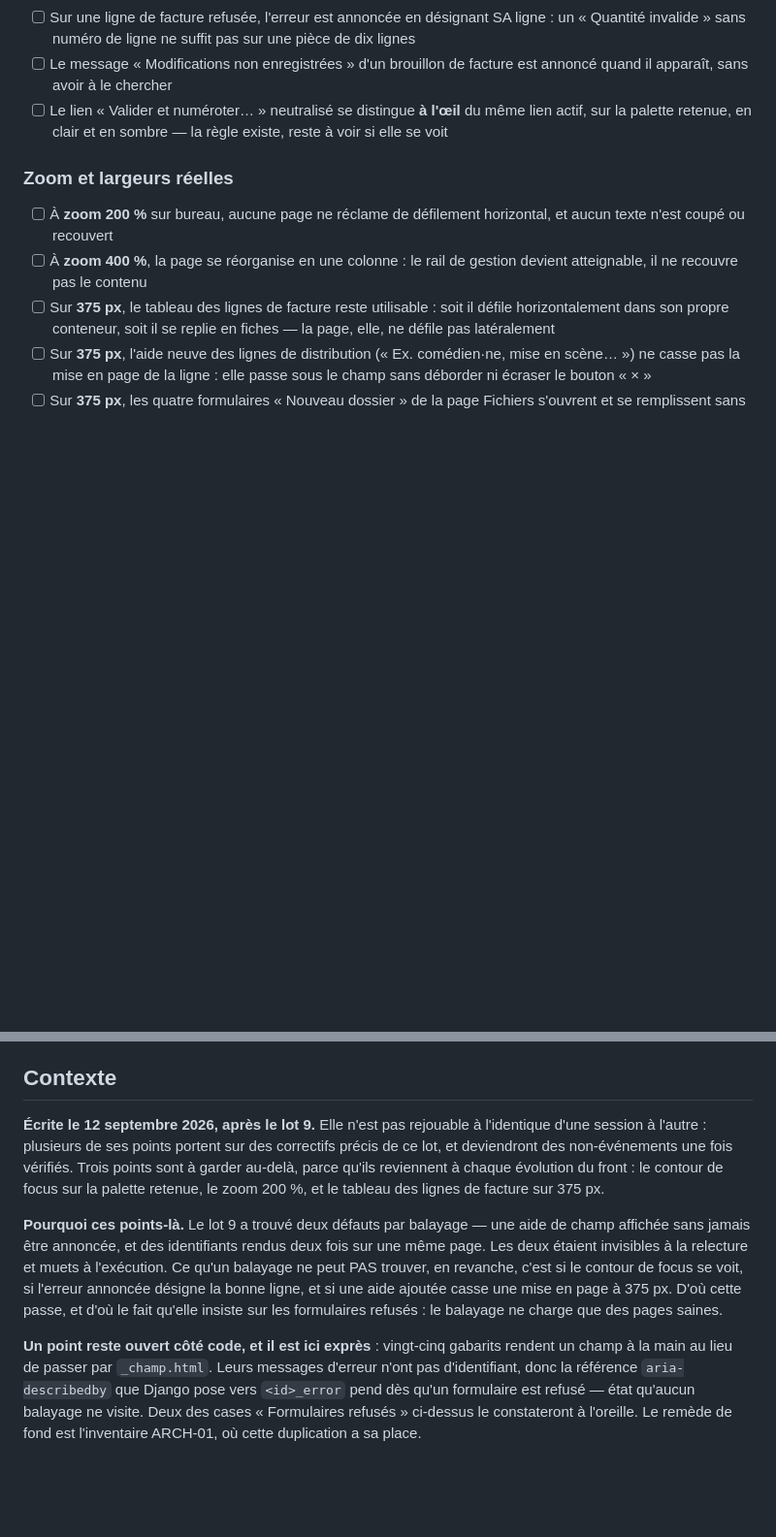
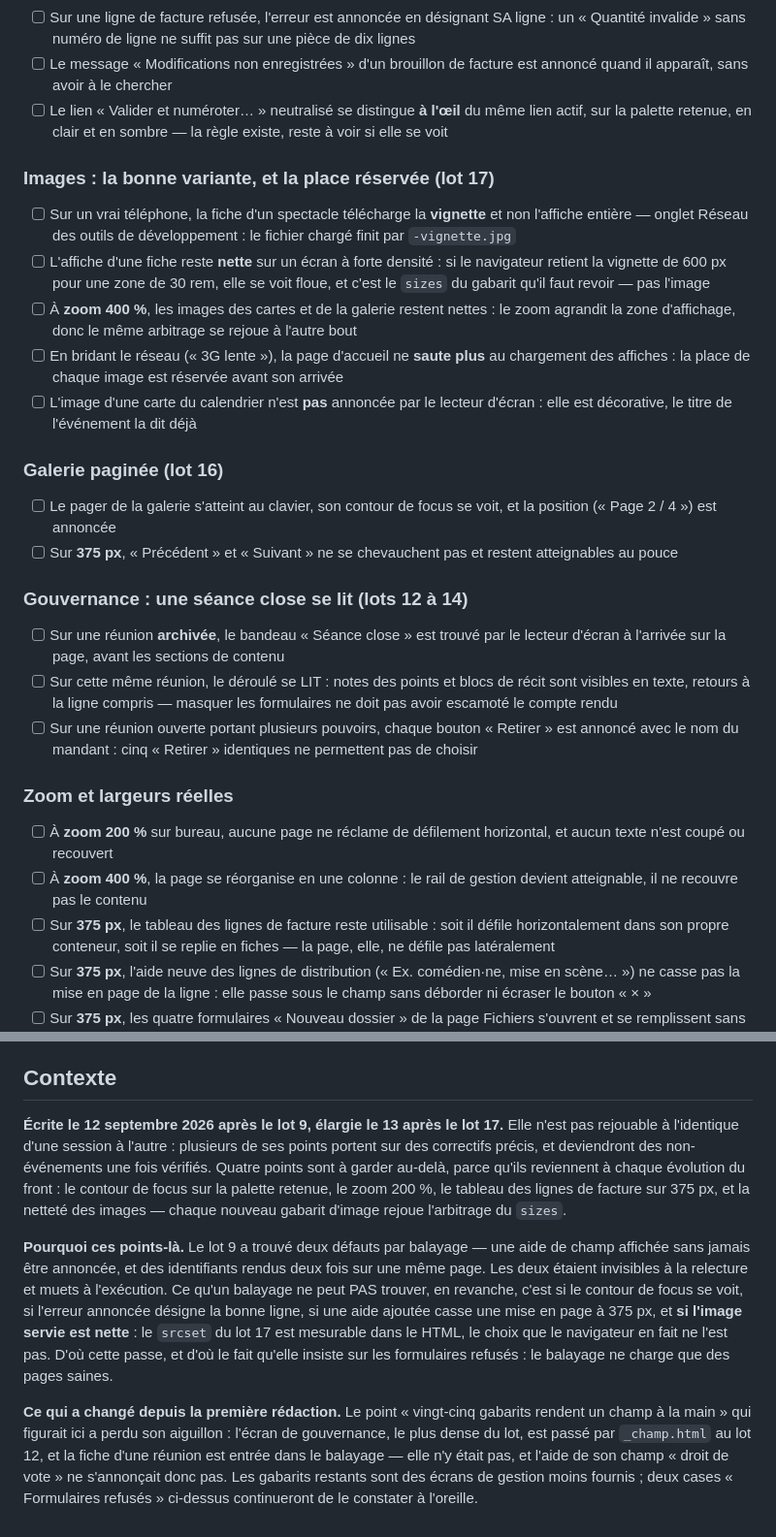
Before and after one commit to Hsbtqemy/Improliante, a Markdown page: pilotage/qa/accessibilite-front-08.md, 2 parts joined by grey strips. Shown at 97% size. Rendered like a GitHub page; blank space fills up the shorter version.

Commit message:
docs(pilotage): SEC-1 — la passe de QA couvre ce que les lots 12 à 17 ont changé
Trois zones neuves : les images (la bonne variante est-elle servie, et reste-t-elle
nette), la galerie paginée, et l'écran d'une séance close. Le `srcset` se mesure
dans le HTML ; le choix qu'en fait le navigateur, non — c'est exactement le
domaine de cette passe.

L'aiguillon « vingt-cinq gabarits rendent un champ à la main » est retiré du
contexte : l'écran le plus dense est passé par `_champ.html` au lot 12.

Co-Authored-By: Claude Opus 5 (1M context) <noreply@anthropic.com>

```diff
--- a/pilotage/qa/accessibilite-front-08.md
+++ b/pilotage/qa/accessibilite-front-08.md
@@ -48,6 +51,22 @@ attendu, ne pas le remonter comme défaut.
 - [ ] Le message « Modifications non enregistrées » d'un brouillon de facture est annoncé quand il apparaît, sans avoir à le chercher
 - [ ] Le lien « Valider et numéroter… » neutralisé se distingue **à l'œil** du même lien actif, sur la palette retenue, en clair et en sombre — la règle existe, reste à voir si elle se voit
 
+### Images : la bonne variante, et la place réservée (lot 17)
+- [ ] Sur un vrai téléphone, la fiche d'un spectacle télécharge la **vignette** et non l'affiche entière — onglet Réseau des outils de développement : le fichier chargé finit par `-vignette.jpg`
+- [ ] L'affiche d'une fiche reste **nette** sur un écran à forte densité : si le navigateur retient la vignette de 600 px pour une zone de 30 rem, elle se voit floue, et c'est le `sizes` du gabarit qu'il faut revoir — pas l'image
+- [ ] À **zoom 400 %**, les images des cartes et de la galerie restent nettes : le zoom agrandit la zone d'affichage, donc le même arbitrage se rejoue à l'autre bout
+- [ ] En bridant le réseau (« 3G lente »), la page d'accueil ne **saute plus** au chargement des affiches : la place de chaque image est réservée avant son arrivée
+- [ ] L'image d'une carte du calendrier n'est **pas** annoncée par le lecteur d'écran : elle est décorative, le titre de l'événement la dit déjà
+
+### Galerie paginée (lot 16)
+- [ ] Le pager de la galerie s'atteint au clavier, son contour de focus se voit, et la position (« Page 2 / 4 ») est annoncée
+- [ ] Sur **375 px**, « Précédent » et « Suivant » ne se chevauchent pas et restent atteignables au pouce
+
+### Gouvernance : une séance close se lit (lots 12 à 14)
+- [ ] Sur une réunion **archivée**, le bandeau « Séance close » est trouvé par le lecteur d'écran à l'arrivée sur la page, avant les sections de contenu
+- [ ] Sur cette même réunion, le déroulé se LIT : notes des points et blocs de récit sont visibles en texte, retours à la ligne compris — masquer les formulaires ne doit pas avoir escamoté le compte rendu
+- [ ] Sur une réunion ouverte portant plusieurs pouvoirs, chaque bouton « Retirer » est annoncé avec le nom du mandant : cinq « Retirer » identiques ne permettent pas de choisir
+
 ### Zoom et largeurs réelles
 - [ ] À **zoom 200 %** sur bureau, aucune page ne réclame de défilement horizontal, et aucun texte n'est coupé ou recouvert
 - [ ] À **zoom 400 %**, la page se réorganise en une colonne : le rail de gestion devient atteignable, il ne recouvre pas le contenu
@@ -68,26 +87,28 @@ attendu, ne pas le remonter comme défaut.
 
 ## Contexte
 
-**Écrite le 12 septembre 2026, après le lot 9.** Elle n'est pas rejouable à
-l'identique d'une session à l'autre : plusieurs de ses points portent sur des
-correctifs précis de ce lot, et deviendront des non-événements une fois vérifiés.
-Trois points sont à garder au-delà, parce qu'ils reviennent à chaque évolution du
-front : le contour de focus sur la palette retenue, le zoom 200 %, et le tableau
-des lignes de facture sur 375 px.
+**Écrite le 12 septembre 2026 après le lot 9, élargie le 13 après le lot 17.**
+Elle n'est pas rejouable à l'identique d'une session à l'autre : plusieurs de ses
+points portent sur des correctifs précis, et deviendront des non-événements une
+fois vérifiés. Quatre points sont à garder au-delà, parce qu'ils reviennent à
+chaque évolution du front : le contour de focus sur la palette retenue, le
+zoom 200 %, le tableau des lignes de facture sur 375 px, et la netteté des
+images — chaque nouveau gabarit d'image rejoue l'arbitrage du `sizes`.
 
 **Pourquoi ces points-là.** Le lot 9 a trouvé deux défauts par balayage — une
 aide de champ affichée sans jamais être annoncée, et des identifiants rendus deux
 fois sur une même page. Les deux étaient invisibles à la relecture et muets à
 l'exécution. Ce qu'un balayage ne peut PAS trouver, en revanche, c'est si le
-contour de focus se voit, si l'erreur annoncée désigne la bonne ligne, et si une
-aide ajoutée casse une mise en page à 375 px. D'où cette passe, et d'où le fait
-qu'elle insiste sur les formulaires refusés : le balayage ne charge que des pages
-saines.
+contour de focus se voit, si l'erreur annoncée désigne la bonne ligne, si une
+aide ajoutée casse une mise en page à 375 px, et **si l'image servie est nette** :
+le `srcset` du lot 17 est mesurable dans le HTML, le choix que le navigateur en
+fait ne l'est pas. D'où cette passe, et d'où le fait qu'elle insiste sur les
+formulaires refusés : le balayage ne charge que des pages saines.
 
-**Un point reste ouvert côté code, et il est ici exprès** : vingt-cinq gabarits
-rendent un champ à la main au lieu de passer par `_champ.html`. Leurs messages
-d'erreur n'ont pas d'identifiant, donc la référence `aria-describedby` que Django
-pose vers `<id>_error` pend dès qu'un formulaire est refusé — état qu'aucun
-balayage ne visite. Deux des cases « Formulaires refusés » ci-dessus le
-constateront à l'oreille. Le remède de fond est l'inventaire ARCH-01, où cette
-duplication a sa place.
+**Ce qui a changé depuis la première rédaction.** Le point « vingt-cinq gabarits
+rendent un champ à la main » qui figurait ici a perdu son aiguillon : l'écran de
+gouvernance, le plus dense du lot, est passé par `_champ.html` au lot 12, et la
+fiche d'une réunion est entrée dans le balayage — elle n'y était pas, et l'aide
+de son champ « droit de vote » ne s'annonçait donc pas. Les gabarits restants
+sont des écrans de gestion moins fournis ; deux cases « Formulaires refusés »
+ci-dessus continueront de le constater à l'oreille.
```
Also changed, not shown: other parts of pilotage/qa/accessibilite-front-08.md (+7 -4 lines), pilotage/SEC-1.md (+1 -1 lines).
